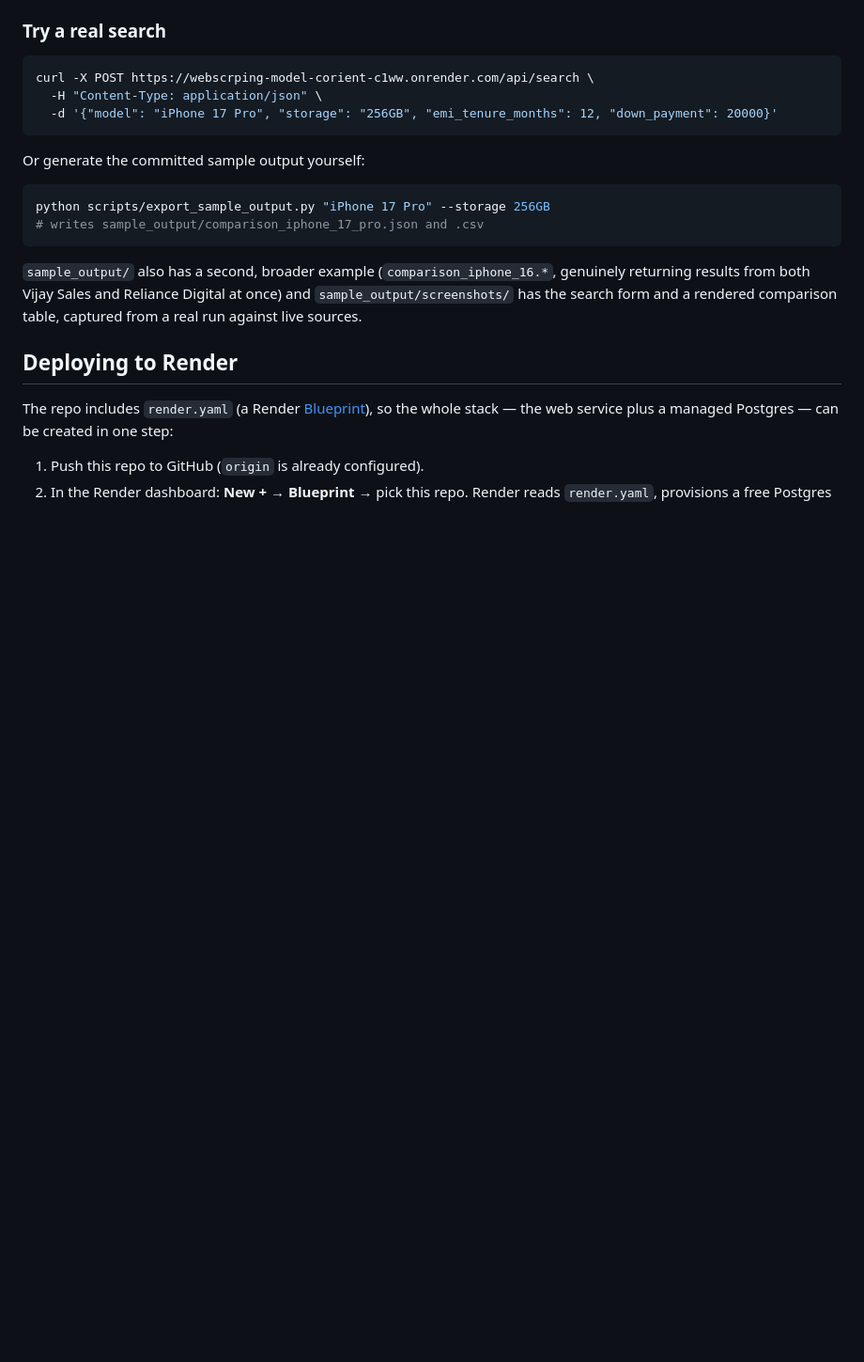
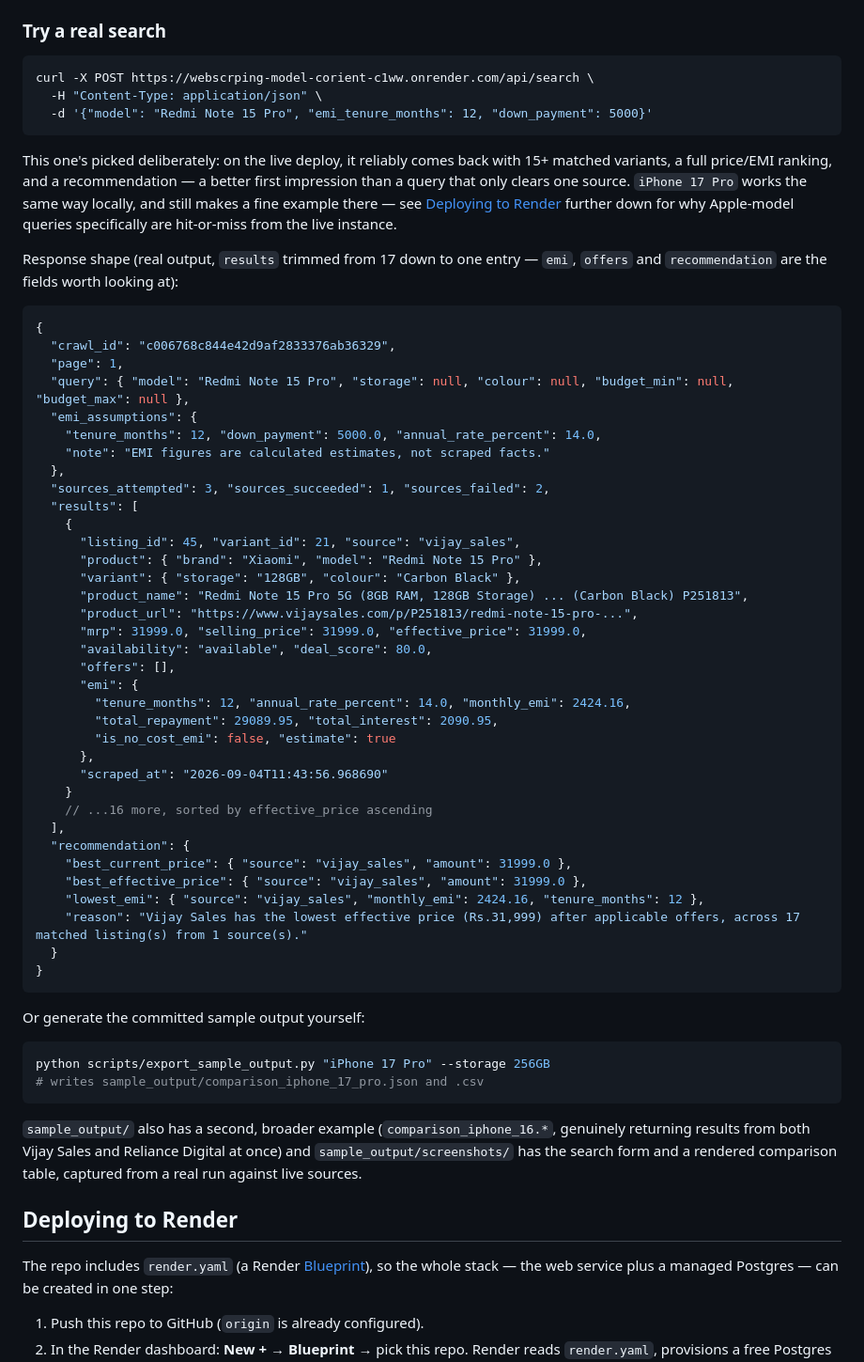
Before and after one commit to atul2501/Webscrping-model-corient, a Markdown page: README.md, the part around one of its changes. Shown at 94% size. Drawn GitHub-style; blank space fills up the shorter version.

````diff
--- a/README.md
+++ b/README.md
@@ -112,7 +112,55 @@ building this** (see `tests/fixtures/`), not synthetic markup.
 ```bash
 curl -X POST https://webscrping-model-corient-c1ww.onrender.com/api/search \
   -H "Content-Type: application/json" \
-  -d '{"model": "iPhone 17 Pro", "storage": "256GB", "emi_tenure_months": 12, "down_payment": 20000}'
+  -d '{"model": "Redmi Note 15 Pro", "emi_tenure_months": 12, "down_payment": 5000}'
+```
+
+This one's picked deliberately: on the live deploy, it reliably comes back
+with 15+ matched variants, a full price/EMI ranking, and a recommendation —
+a better first impression than a query that only clears one source. `iPhone
+17 Pro` works the same way locally, and still makes a fine example there —
+see [Deploying to Render](#deploying-to-render) further down for why
+Apple-model queries specifically are hit-or-miss from the live instance.
+
+Response shape (real output, `results` trimmed from 17 down to one entry —
+`emi`, `offers` and `recommendation` are the fields worth looking at):
+
+```jsonc
+{
+  "crawl_id": "c006768c844e42d9af2833376ab36329",
+  "page": 1,
+  "query": { "model": "Redmi Note 15 Pro", "storage": null, "colour": null, "budget_min": null, "budget_max": null },
+  "emi_assumptions": {
+    "tenure_months": 12, "down_payment": 5000.0, "annual_rate_percent": 14.0,
+    "note": "EMI figures are calculated estimates, not scraped facts."
+  },
+  "sources_attempted": 3, "sources_succeeded": 1, "sources_failed": 2,
+  "results": [
+    {
+      "listing_id": 45, "variant_id": 21, "source": "vijay_sales",
+      "product": { "brand": "Xiaomi", "model": "Redmi Note 15 Pro" },
+      "variant": { "storage": "128GB", "colour": "Carbon Black" },
+      "product_name": "Redmi Note 15 Pro 5G (8GB RAM, 128GB Storage) ... (Carbon Black) P251813",
+      "product_url": "https://www.vijaysales.com/p/P251813/redmi-note-15-pro-...",
+      "mrp": 31999.0, "selling_price": 31999.0, "effective_price": 31999.0,
+      "availability": "available", "deal_score": 80.0,
+      "offers": [],
+      "emi": {
+        "tenure_months": 12, "annual_rate_percent": 14.0, "monthly_emi": 2424.16,
+        "total_repayment": 29089.95, "total_interest": 2090.95,
+        "is_no_cost_emi": false, "estimate": true
+      },
+      "scraped_at": "2026-09-04T11:43:56.968690"
+    }
+    // ...16 more, sorted by effective_price ascending
+  ],
+  "recommendation": {
+    "best_current_price": { "source": "vijay_sales", "amount": 31999.0 },
+    "best_effective_price": { "source": "vijay_sales", "amount": 31999.0 },
+    "lowest_emi": { "source": "vijay_sales", "monthly_emi": 2424.16, "tenure_months": 12 },
+    "reason": "Vijay Sales has the lowest effective price (Rs.31,999) after applicable offers, across 17 matched listing(s) from 1 source(s)."
+  }
+}
 ```
 
 Or generate the committed sample output yourself:
````
Also changed, not shown: other parts of README.md (+45 -1 lines).
